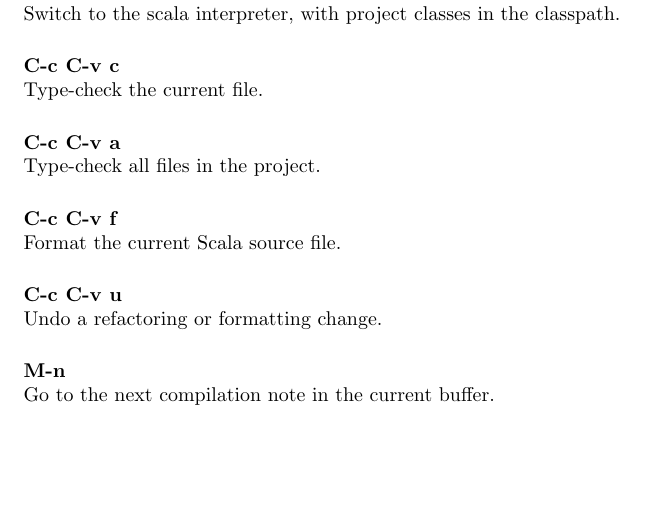
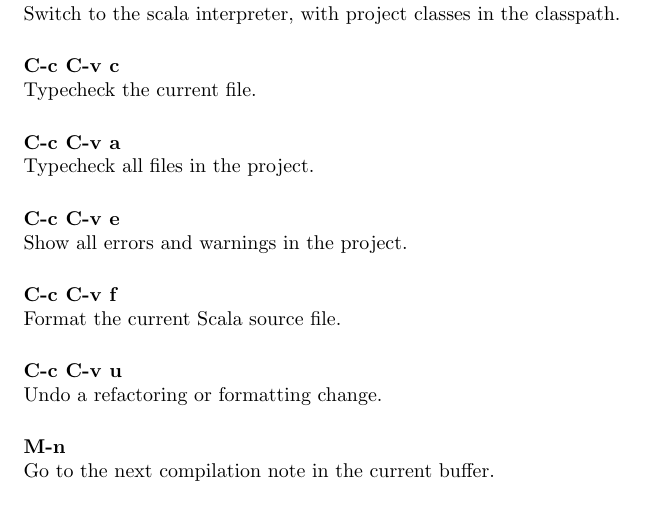
Before and after one commit to milessabin/spray-json-shapeless, a LaTeX document (etc/manual.ltx): part of page 14 of 19, cut so that both start at the same text, the shorter picture padded with empty space. Compiled offline with pdfLaTeX.

Commit message:
Update readme for new error list command.

```diff
--- a/etc/manual.ltx
+++ b/etc/manual.ltx
@@ -507,12 +507,17 @@
 
 \noindent
 {\bf C-c C-v c}\\
-Type-check the current file.
+Typecheck the current file.
 \vspace{5 mm}
 
 \noindent
 {\bf C-c C-v a}\\
-Type-check all files in the project.
+Typecheck all files in the project.
+\vspace{5 mm}
+
+\noindent
+{\bf C-c C-v e}\\
+Show all errors and warnings in the project.
 \vspace{5 mm}
 
 \noindent
```
